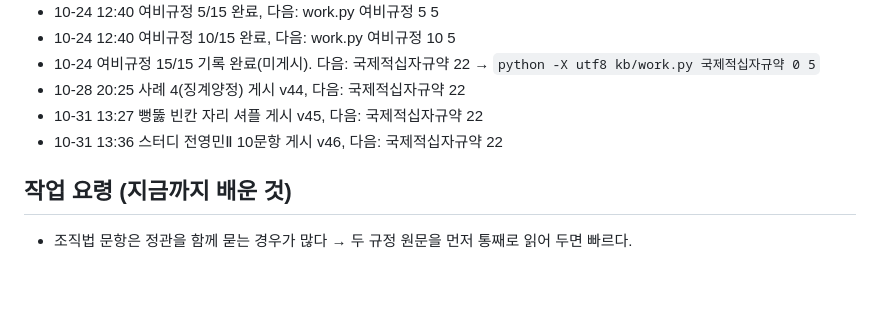
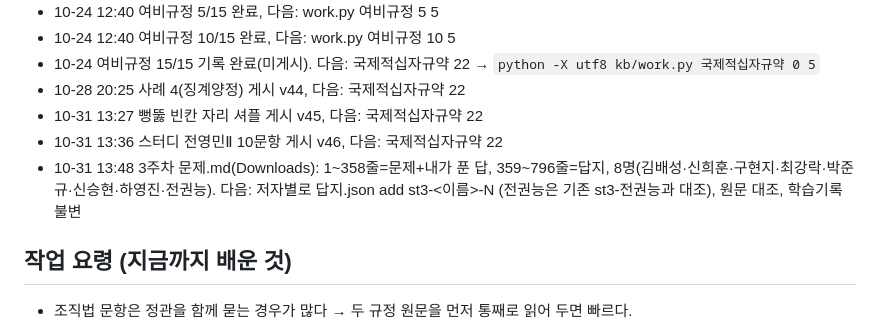
Before and after one commit to zkdlcl/promotion-master-artifact, a Markdown page: kb/진행상황.md, the part around the change. GitHub-like rendering; blank space fills up the shorter version.

Commit message:
진행상황 체크포인트: 3주차 문제 import 계획
Co-Authored-By: Claude Sonnet 5.5 <noreply@anthropic.com>

```diff
--- a/kb/진행상황.md
+++ b/kb/진행상황.md
@@ -24,6 +24,7 @@
 - 10-28 20:25 사례 4(징계양정) 게시 v44, 다음: 국제적십자규약 22
 - 10-31 13:27 뻥뚫 빈칸 자리 셔플 게시 v45, 다음: 국제적십자규약 22
 - 10-31 13:36 스터디 전영민Ⅱ 10문항 게시 v46, 다음: 국제적십자규약 22
+- 10-31 13:48 3주차 문제.md(Downloads): 1~358줄=문제+내가 푼 답, 359~796줄=답지, 8명(김배성·신희훈·구현지·최강락·박준규·신승현·하영진·전권능). 다음: 저자별로 답지.json add st3-<이름>-N (전권능은 기존 st3-전권능과 대조), 원문 대조, 학습기록 불변
 
 ## 작업 요령 (지금까지 배운 것)
 - 조직법 문항은 정관을 함께 묻는 경우가 많다 → 두 규정 원문을 먼저 통째로 읽어 두면 빠르다.
```
